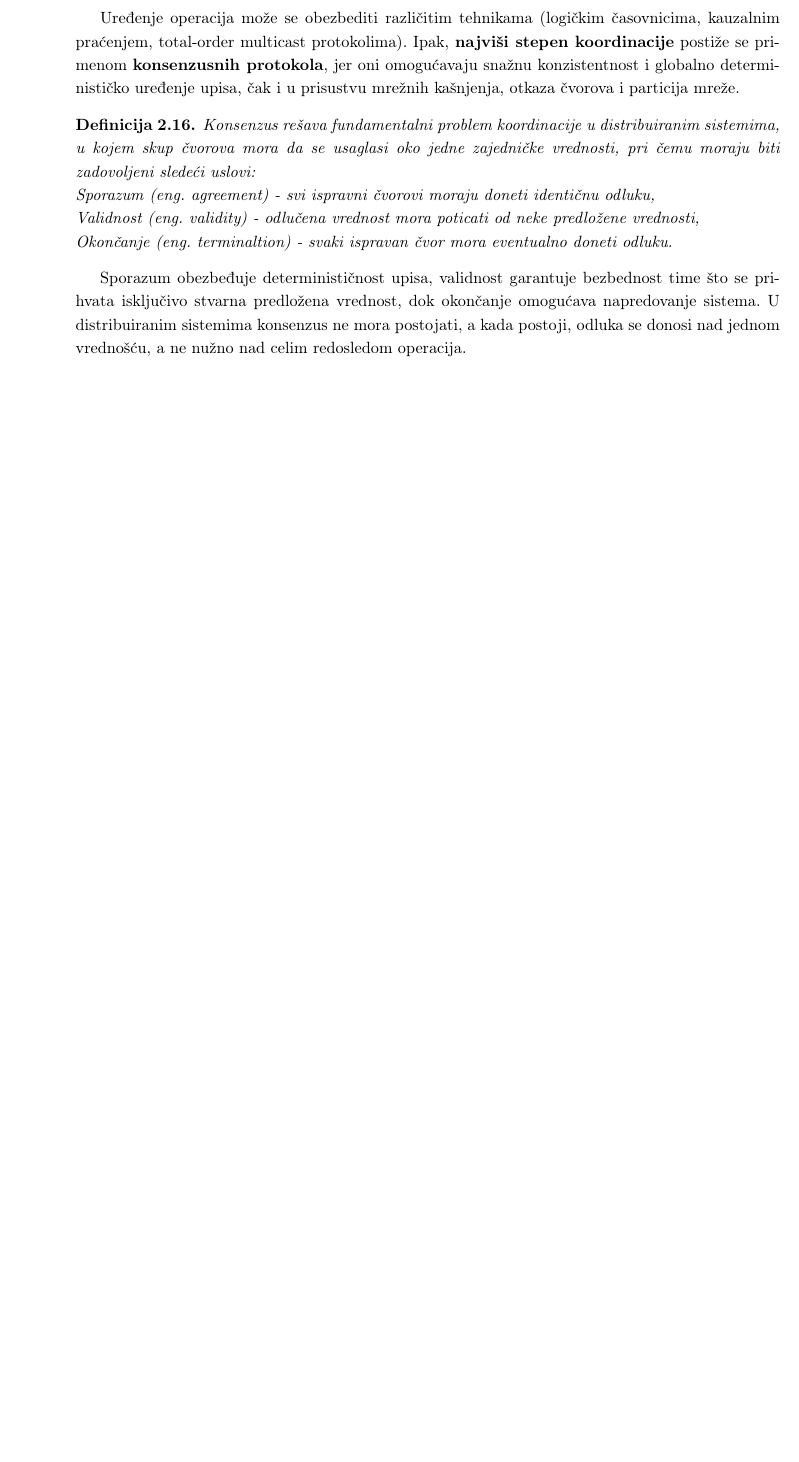
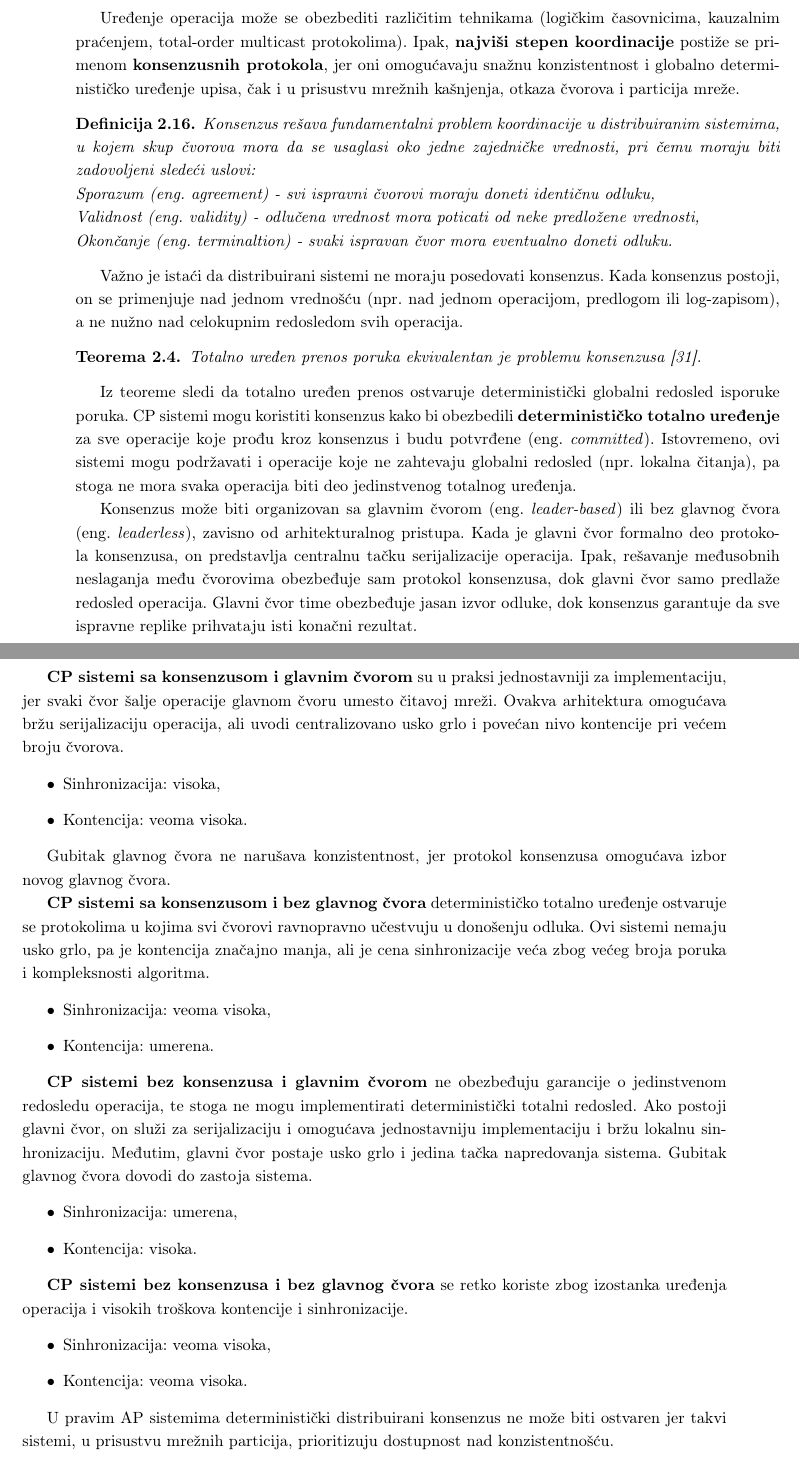
Before and after one commit to kaseen/disertacija, a LaTeX book (main.tex, which reads chapters/chapter2/chapter2.tex): part of page 18 of 20 before the commit and two parts of pages 18 and 19 of 22 after it, the two joined at a grey line, cut so that both start at the same text, the shorter picture padded with empty space. Compiled offline with pdfLaTeX.

Commit message:
(69h) CP sistemi sa/bez konesnzusa sa/bez lidera

```diff
--- a/chapters/chapter2/chapter2.tex
+++ b/chapters/chapter2/chapter2.tex
@@ -251,7 +251,45 @@ Validnost \eng{validity} - odlučena vrednost mora poticati od neke predložene
 Okončanje \eng{terminaltion} - svaki ispravan čvor mora eventualno doneti odluku.
 \end{definicija}
 
-Sporazum obezbeđuje determinističnost upisa, validnost garantuje bezbednost time što se prihvata isključivo stvarna predložena vrednost, dok okončanje omogućava napredovanje sistema. U distribuiranim sistemima konsenzus ne mora postojati, a kada postoji, odluka se donosi nad jednom vrednošću, a ne nužno nad celim redosledom operacija.
+Važno je istaći da distribuirani sistemi ne moraju posedovati konsenzus. Kada konsenzus postoji, on se primenjuje nad jednom vrednošću (npr. nad jednom operacijom, predlogom ili log-zapisom), a ne nužno nad celokupnim redosledom svih operacija.
+
+\begin{teorema}
+Totalno uređen prenos poruka ekvivalentan je problemu konsenzusa \cite{chandra1996unreliable}.
+\end{teorema}
+
+Iz teoreme sledi da totalno uređen prenos ostvaruje deterministički globalni redosled isporuke poruka. CP sistemi mogu koristiti konsenzus kako bi obezbedili \textbf{determinističko totalno uređenje} za sve operacije koje prođu kroz konsenzus i budu potvrđene \eng{committed}. Istovremeno, ovi sistemi mogu podržavati i operacije koje ne zahtevaju globalni redosled (npr. lokalna čitanja), pa stoga ne mora svaka operacija biti deo jedinstvenog totalnog uređenja.
+
+Konsenzus može biti organizovan sa glavnim čvorom \eng{leader-based} ili bez glavnog čvora \eng{leaderless}, zavisno od arhitekturalnog pristupa. Kada je glavni čvor formalno deo protokola konsenzusa, on predstavlja centralnu tačku serijalizacije operacija. Ipak, rešavanje međusobnih neslaganja među čvorovima obezbeđuje sam protokol konsenzusa, dok glavni čvor samo predlaže redosled operacija. Glavni čvor time obezbeđuje jasan izvor odluke, dok konsenzus garantuje da sve ispravne replike prihvataju isti konačni rezultat.
+
+\textbf{CP sistemi sa konsenzusom i glavnim čvorom} su u praksi jednostavniji za implementaciju, jer svaki čvor šalje operacije glavnom čvoru umesto čitavoj mreži. Ovakva arhitektura omogućava bržu serijalizaciju operacija, ali uvodi centralizovano usko grlo i povećan nivo kontencije pri većem broju čvorova.
+\begin{itemize}
+\item Sinhronizacija: visoka,
+\item Kontencija: veoma visoka.
+\end{itemize}
+
+Gubitak glavnog čvora ne narušava konzistentnost, jer protokol konsenzusa omogućava izbor novog glavnog čvora.
+
+\textbf{CP sistemi sa konsenzusom i bez glavnog čvora} determinističko totalno uređenje ostvaruje se protokolima u kojima svi čvorovi ravnopravno učestvuju u donošenju odluka. Ovi sistemi nemaju usko grlo, pa je kontencija značajno manja, ali je cena sinhronizacije veća zbog većeg broja poruka i kompleksnosti algoritma.
+\begin{itemize}
+\item Sinhronizacija: veoma visoka,
+\item Kontencija: umerena.
+\end{itemize}
+
+\textbf{CP sistemi bez konsenzusa i glavnim čvorom} ne obezbeđuju garancije o jedinstvenom redosledu operacija, te stoga ne mogu implementirati deterministički totalni redosled. Ako postoji glavni čvor, on služi za serijalizaciju i omogućava jednostavniju implementaciju i bržu lokalnu sinhronizaciju. Međutim, glavni čvor postaje usko grlo i jedina tačka napredovanja sistema. Gubitak glavnog čvora dovodi do zastoja sistema.
+\begin{itemize}
+\item Sinhronizacija: umerena,
+\item Kontencija: visoka.
+\end{itemize}
+
+\textbf{CP sistemi bez konsenzusa i bez glavnog čvora} se retko koriste zbog izostanka uređenja operacija i visokih troškova kontencije i sinhronizacije.
+\begin{itemize}
+\item Sinhronizacija: veoma visoka,
+\item Kontencija: veoma visoka.
+\end{itemize}
+
+U pravim AP sistemima deterministički distribuirani konsenzus ne može biti ostvaren jer takvi sistemi, u prisustvu mrežnih particija, prioritizuju dostupnost nad konzistentnošću.
+
+
 
 
 % \subsubsection{Protokoli za konzistentnost kopija stanja}
```
Also changed, not shown: references.bib (+10 -1 lines), README.md, main.pdf.
